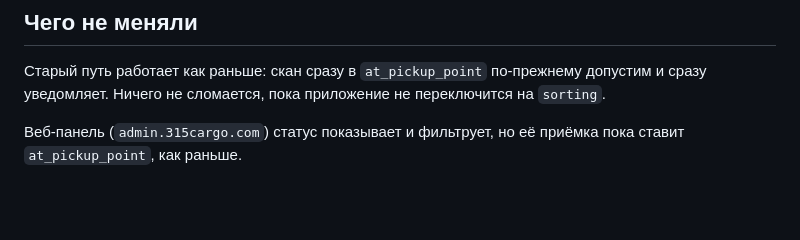
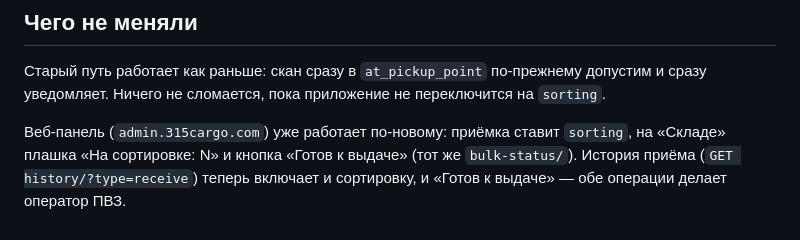
Before and after one commit to isko18/315cargo, a Markdown page: BACKEND_SORTING_READY.md, the part around the change. Rendered like a GitHub page; blank space fills up the shorter version.

Commit message:
docs: веб-панель уже на сортировке
Co-Authored-By: Claude Opus 5.5 <noreply@anthropic.com>

```diff
--- a/BACKEND_SORTING_READY.md
+++ b/BACKEND_SORTING_READY.md
@@ -102,5 +102,7 @@ in_transit → arrived_topa → arrived_kyrgyzstan → customs → sorting → a
 допустим и сразу уведомляет. Ничего не сломается, пока приложение не
 переключится на `sorting`.
 
-Веб-панель (`admin.315cargo.com`) статус показывает и фильтрует, но её
-приёмка пока ставит `at_pickup_point`, как раньше.
+Веб-панель (`admin.315cargo.com`) уже работает по-новому: приёмка ставит
+`sorting`, на «Складе» плашка «На сортировке: N» и кнопка «Готов к выдаче»
+(тот же `bulk-status/`). История приёма (`GET history/?type=receive`) теперь
+включает и сортировку, и «Готов к выдаче» — обе операции делает оператор ПВЗ.
```
